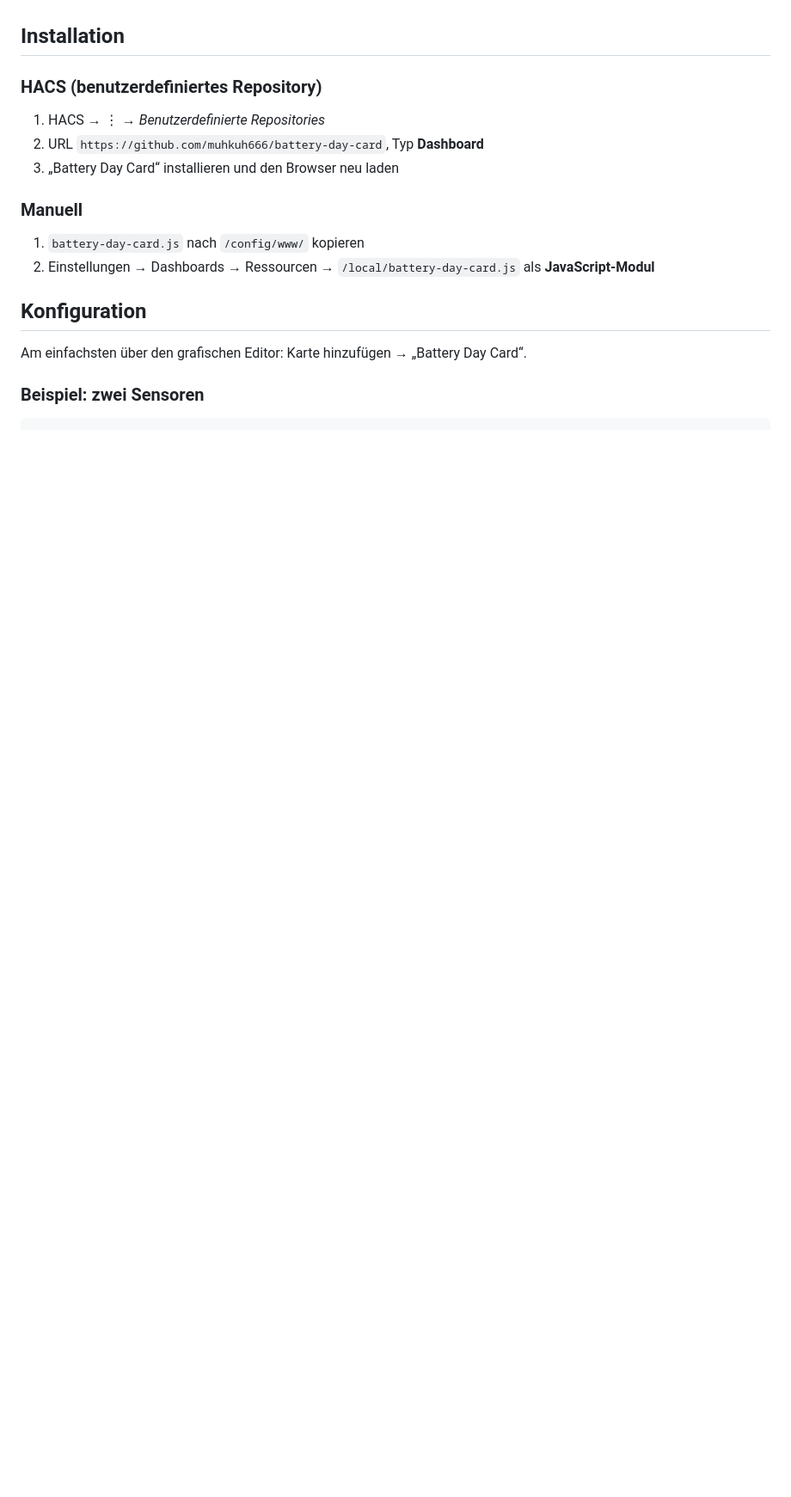
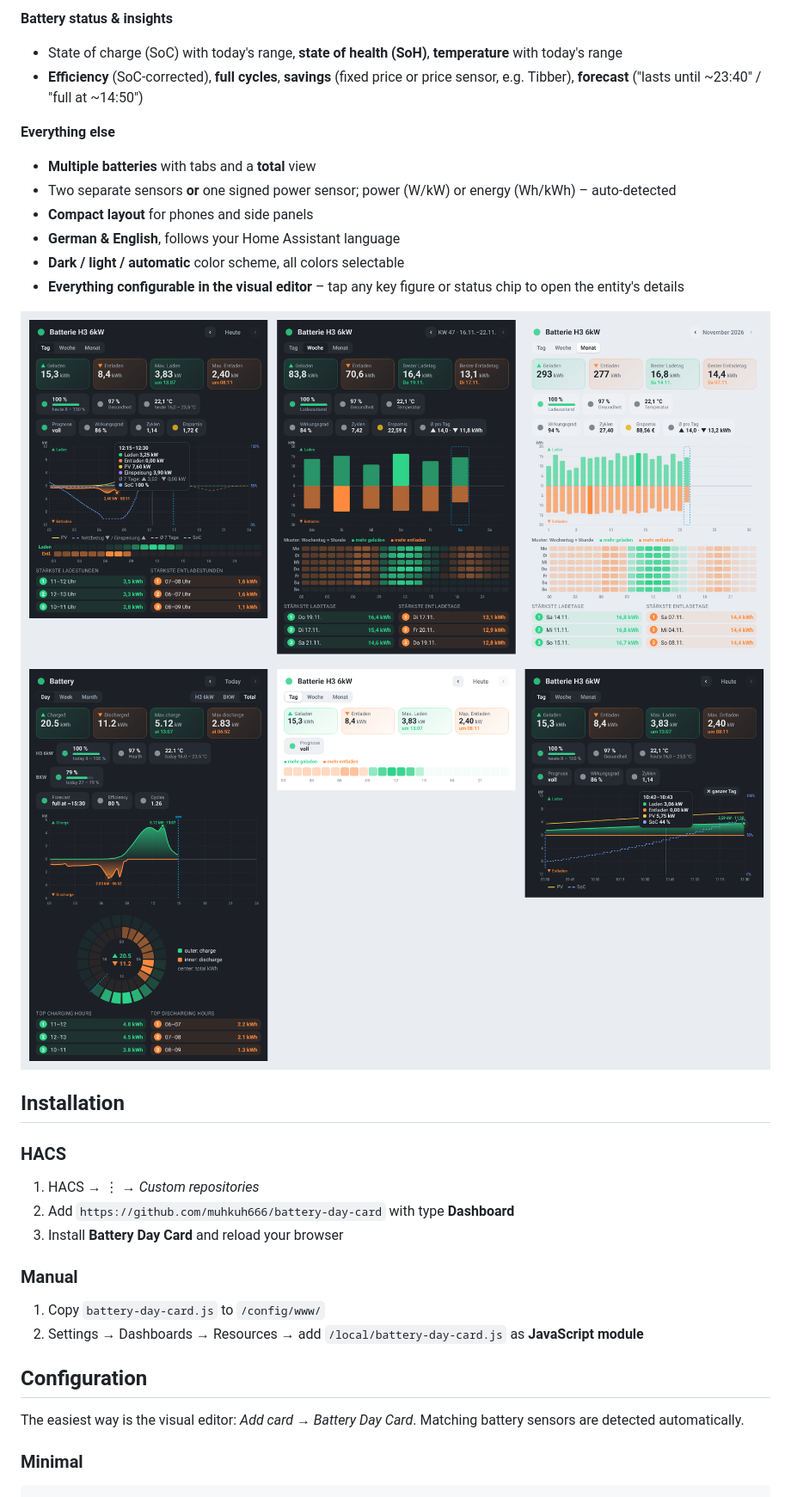
Before and after one commit to muhkuh666/battery-day-card, a Markdown page: README.md, the part around one of its changes. Shown at 86% size. Drawn GitHub-style; pictures changed too: images/more.png (added), images/views.png (added); blank space fills up the shorter version.

````diff
--- a/README.md
+++ b/README.md
@@ -23,19 +27,33 @@ Lovelace-Karte für Home Assistant, die zeigt, **wann und wie stark deine Hausba
+**Battery status & insights**
+- State of charge (SoC) with today's range, **state of health (SoH)**, **temperature** with today's range
+- **Efficiency** (SoC‑corrected), **full cycles**, **savings** (fixed price or price sensor, e.g. Tibber), **forecast** ("lasts until ~23:40" / "full at ~14:50")
+
+**Everything else**
+- **Multiple batteries** with tabs and a **total** view
+- Two separate sensors **or** one signed power sensor; power (W/kW) or energy (Wh/kWh) – auto‑detected
+- **Compact layout** for phones and side panels
+- **German & English**, follows your Home Assistant language
+- **Dark / light / automatic** color scheme, all colors selectable
+- **Everything configurable in the visual editor** – tap any key figure or status chip to open the entity's details
+
+![Views](images/views.png)
+![More](images/more.png)
 
 ## Installation
 
-### HACS (benutzerdefiniertes Repository)
-1. HACS → ⋮ → *Benutzerdefinierte Repositories*
-2. URL `https://github.com/muhkuh666/battery-day-card`, Typ **Dashboard**
-3. „Battery Day Card“ installieren und den Browser neu laden
+### HACS
+1. HACS → ⋮ → *Custom repositories*
+2. Add `https://github.com/muhkuh666/battery-day-card` with type **Dashboard**
+3. Install **Battery Day Card** and reload your browser
 
-### Manuell
-1. `battery-day-card.js` nach `/config/www/` kopieren
-2. Einstellungen → Dashboards → Ressourcen → `/local/battery-day-card.js` als **JavaScript-Modul**
+### Manual
+1. Copy `battery-day-card.js` to `/config/www/`
+2. Settings → Dashboards → Resources → add `/local/battery-day-card.js` as **JavaScript module**
 
-## Konfiguration
+## Configuration
 
-Am einfachsten über den grafischen Editor: Karte hinzufügen → „Battery Day Card“.
+The easiest way is the visual editor: *Add card → Battery Day Card*. Matching battery sensors are detected automatically.
 
-### Beispiel: zwei Sensoren
+### Minimal
 ```yaml
 type: custom:battery-day-card
````
Also changed, not shown: other parts of README.md (+101 -66 lines), .github/release-notes.md (+18 -8 lines), README.de.md (added, +95 -0 lines), images/demo.gif (added), images/preview.png, 1 other file.
